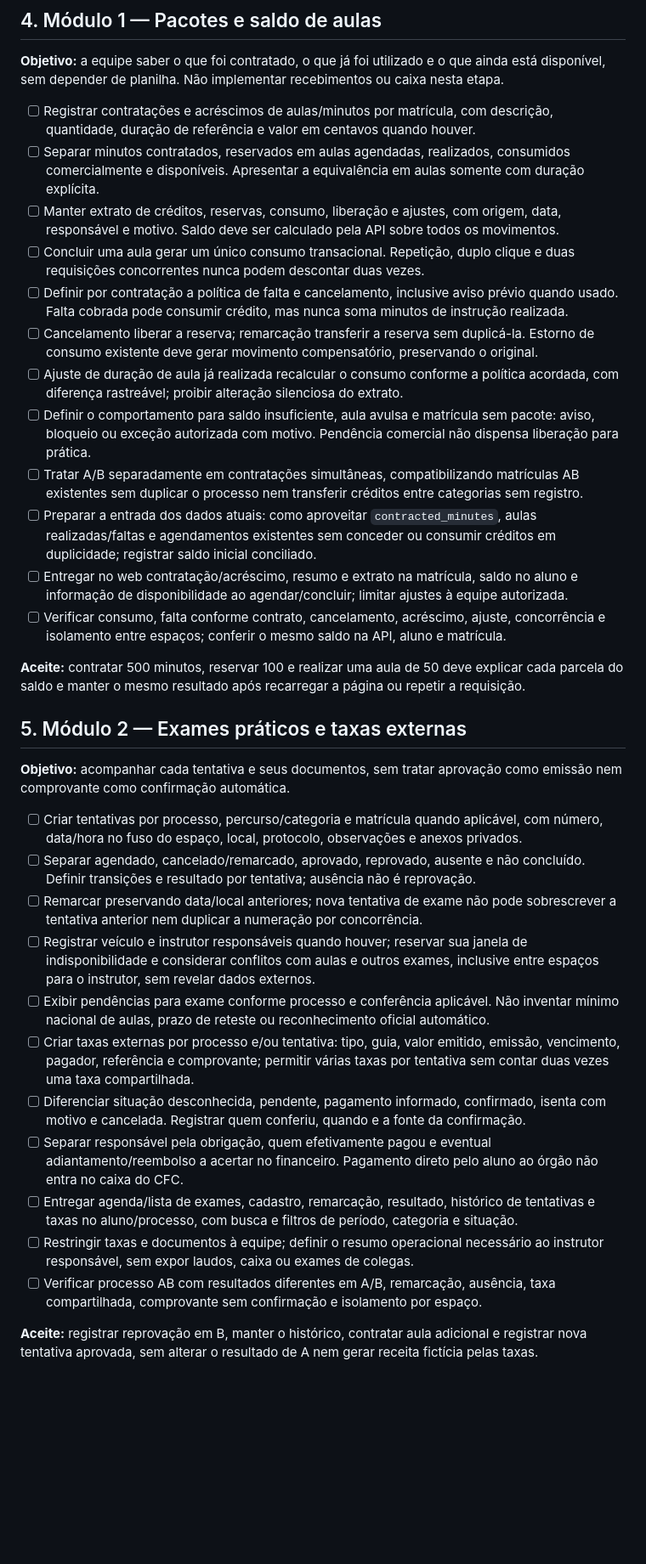
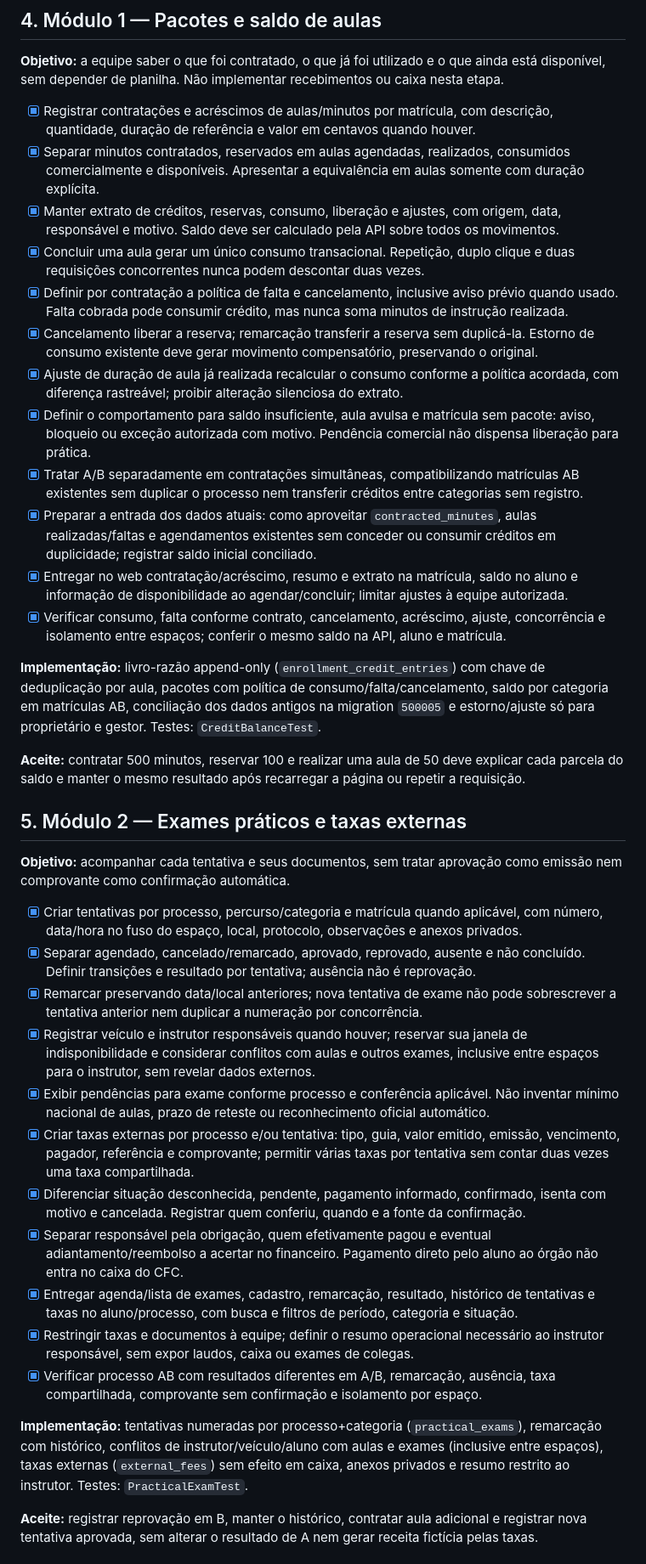
Before and after one commit to thiago8844/auto-escola, a Markdown page: docs/modulos-checklist.md, the part around one of its changes. Shown at 85% size. Rendered like a GitHub page; blank space fills up the shorter version.

Commit message:
docs(shared): marca módulos 1 a 3 do checklist como implementados

```diff
--- a/docs/modulos-checklist.md
+++ b/docs/modulos-checklist.md
@@ -92,18 +92,20 @@ A preparação de produção e os testes de lançamento acontecem ao longo das e
 
 **Objetivo:** a equipe saber o que foi contratado, o que já foi utilizado e o que ainda está disponível, sem depender de planilha. Não implementar recebimentos ou caixa nesta etapa.
 
-- [ ] Registrar contratações e acréscimos de aulas/minutos por matrícula, com descrição, quantidade, duração de referência e valor em centavos quando houver.
-- [ ] Separar minutos contratados, reservados em aulas agendadas, realizados, consumidos comercialmente e disponíveis. Apresentar a equivalência em aulas somente com duração explícita.
-- [ ] Manter extrato de créditos, reservas, consumo, liberação e ajustes, com origem, data, responsável e motivo. Saldo deve ser calculado pela API sobre todos os movimentos.
-- [ ] Concluir uma aula gerar um único consumo transacional. Repetição, duplo clique e duas requisições concorrentes nunca podem descontar duas vezes.
-- [ ] Definir por contratação a política de falta e cancelamento, inclusive aviso prévio quando usado. Falta cobrada pode consumir crédito, mas nunca soma minutos de instrução realizada.
-- [ ] Cancelamento liberar a reserva; remarcação transferir a reserva sem duplicá-la. Estorno de consumo existente deve gerar movimento compensatório, preservando o original.
-- [ ] Ajuste de duração de aula já realizada recalcular o consumo conforme a política acordada, com diferença rastreável; proibir alteração silenciosa do extrato.
-- [ ] Definir o comportamento para saldo insuficiente, aula avulsa e matrícula sem pacote: aviso, bloqueio ou exceção autorizada com motivo. Pendência comercial não dispensa liberação para prática.
-- [ ] Tratar A/B separadamente em contratações simultâneas, compatibilizando matrículas AB existentes sem duplicar o processo nem transferir créditos entre categorias sem registro.
-- [ ] Preparar a entrada dos dados atuais: como aproveitar `contracted_minutes`, aulas realizadas/faltas e agendamentos existentes sem conceder ou consumir créditos em duplicidade; registrar saldo inicial conciliado.
-- [ ] Entregar no web contratação/acréscimo, resumo e extrato na matrícula, saldo no aluno e informação de disponibilidade ao agendar/concluir; limitar ajustes à equipe autorizada.
-- [ ] Verificar consumo, falta conforme contrato, cancelamento, acréscimo, ajuste, concorrência e isolamento entre espaços; conferir o mesmo saldo na API, aluno e matrícula.
+- [x] Registrar contratações e acréscimos de aulas/minutos por matrícula, com descrição, quantidade, duração de referência e valor em centavos quando houver.
+- [x] Separar minutos contratados, reservados em aulas agendadas, realizados, consumidos comercialmente e disponíveis. Apresentar a equivalência em aulas somente com duração explícita.
+- [x] Manter extrato de créditos, reservas, consumo, liberação e ajustes, com origem, data, responsável e motivo. Saldo deve ser calculado pela API sobre todos os movimentos.
+- [x] Concluir uma aula gerar um único consumo transacional. Repetição, duplo clique e duas requisições concorrentes nunca podem descontar duas vezes.
+- [x] Definir por contratação a política de falta e cancelamento, inclusive aviso prévio quando usado. Falta cobrada pode consumir crédito, mas nunca soma minutos de instrução realizada.
+- [x] Cancelamento liberar a reserva; remarcação transferir a reserva sem duplicá-la. Estorno de consumo existente deve gerar movimento compensatório, preservando o original.
+- [x] Ajuste de duração de aula já realizada recalcular o consumo conforme a política acordada, com diferença rastreável; proibir alteração silenciosa do extrato.
+- [x] Definir o comportamento para saldo insuficiente, aula avulsa e matrícula sem pacote: aviso, bloqueio ou exceção autorizada com motivo. Pendência comercial não dispensa liberação para prática.
+- [x] Tratar A/B separadamente em contratações simultâneas, compatibilizando matrículas AB existentes sem duplicar o processo nem transferir créditos entre categorias sem registro.
+- [x] Preparar a entrada dos dados atuais: como aproveitar `contracted_minutes`, aulas realizadas/faltas e agendamentos existentes sem conceder ou consumir créditos em duplicidade; registrar saldo inicial conciliado.
+- [x] Entregar no web contratação/acréscimo, resumo e extrato na matrícula, saldo no aluno e informação de disponibilidade ao agendar/concluir; limitar ajustes à equipe autorizada.
+- [x] Verificar consumo, falta conforme contrato, cancelamento, acréscimo, ajuste, concorrência e isolamento entre espaços; conferir o mesmo saldo na API, aluno e matrícula.
+
+**Implementação:** livro-razão append-only (`enrollment_credit_entries`) com chave de deduplicação por aula, pacotes com política de consumo/falta/cancelamento, saldo por categoria em matrículas AB, conciliação dos dados antigos na migration `500005` e estorno/ajuste só para proprietário e gestor. Testes: `CreditBalanceTest`.
 
 **Aceite:** contratar 500 minutos, reservar 100 e realizar uma aula de 50 deve explicar cada parcela do saldo e manter o mesmo resultado após recarregar a página ou repetir a requisição.
 
@@ -111,17 +113,19 @@ A preparação de produção e os testes de lançamento acontecem ao longo das e
 
 **Objetivo:** acompanhar cada tentativa e seus documentos, sem tratar aprovação como emissão nem comprovante como confirmação automática.
 
-- [ ] Criar tentativas por processo, percurso/categoria e matrícula quando aplicável, com número, data/hora no fuso do espaço, local, protocolo, observações e anexos privados.
-- [ ] Separar agendado, cancelado/remarcado, aprovado, reprovado, ausente e não concluído. Definir transições e resultado por tentativa; ausência não é reprovação.
-- [ ] Remarcar preservando data/local anteriores; nova tentativa de exame não pode sobrescrever a tentativa anterior nem duplicar a numeração por concorrência.
-- [ ] Registrar veículo e instrutor responsáveis quando houver; reservar sua janela de indisponibilidade e considerar conflitos com aulas e outros exames, inclusive entre espaços para o instrutor, sem revelar dados externos.
-- [ ] Exibir pendências para exame conforme processo e conferência aplicável. Não inventar mínimo nacional de aulas, prazo de reteste ou reconhecimento oficial automático.
-- [ ] Criar taxas externas por processo e/ou tentativa: tipo, guia, valor emitido, emissão, vencimento, pagador, referência e comprovante; permitir várias taxas por tentativa sem contar duas vezes uma taxa compartilhada.
-- [ ] Diferenciar situação desconhecida, pendente, pagamento informado, confirmado, isenta com motivo e cancelada. Registrar quem conferiu, quando e a fonte da confirmação.
-- [ ] Separar responsável pela obrigação, quem efetivamente pagou e eventual adiantamento/reembolso a acertar no financeiro. Pagamento direto pelo aluno ao órgão não entra no caixa do CFC.
-- [ ] Entregar agenda/lista de exames, cadastro, remarcação, resultado, histórico de tentativas e taxas no aluno/processo, com busca e filtros de período, categoria e situação.
-- [ ] Restringir taxas e documentos à equipe; definir o resumo operacional necessário ao instrutor responsável, sem expor laudos, caixa ou exames de colegas.
-- [ ] Verificar processo AB com resultados diferentes em A/B, remarcação, ausência, taxa compartilhada, comprovante sem confirmação e isolamento por espaço.
+- [x] Criar tentativas por processo, percurso/categoria e matrícula quando aplicável, com número, data/hora no fuso do espaço, local, protocolo, observações e anexos privados.
+- [x] Separar agendado, cancelado/remarcado, aprovado, reprovado, ausente e não concluído. Definir transições e resultado por tentativa; ausência não é reprovação.
+- [x] Remarcar preservando data/local anteriores; nova tentativa de exame não pode sobrescrever a tentativa anterior nem duplicar a numeração por concorrência.
+- [x] Registrar veículo e instrutor responsáveis quando houver; reservar sua janela de indisponibilidade e considerar conflitos com aulas e outros exames, inclusive entre espaços para o instrutor, sem revelar dados externos.
+- [x] Exibir pendências para exame conforme processo e conferência aplicável. Não inventar mínimo nacional de aulas, prazo de reteste ou reconhecimento oficial automático.
+- [x] Criar taxas externas por processo e/ou tentativa: tipo, guia, valor emitido, emissão, vencimento, pagador, referência e comprovante; permitir várias taxas por tentativa sem contar duas vezes uma taxa compartilhada.
+- [x] Diferenciar situação desconhecida, pendente, pagamento informado, confirmado, isenta com motivo e cancelada. Registrar quem conferiu, quando e a fonte da confirmação.
+- [x] Separar responsável pela obrigação, quem efetivamente pagou e eventual adiantamento/reembolso a acertar no financeiro. Pagamento direto pelo aluno ao órgão não entra no caixa do CFC.
+- [x] Entregar agenda/lista de exames, cadastro, remarcação, resultado, histórico de tentativas e taxas no aluno/processo, com busca e filtros de período, categoria e situação.
+- [x] Restringir taxas e documentos à equipe; definir o resumo operacional necessário ao instrutor responsável, sem expor laudos, caixa ou exames de colegas.
+- [x] Verificar processo AB com resultados diferentes em A/B, remarcação, ausência, taxa compartilhada, comprovante sem confirmação e isolamento por espaço.
+
+**Implementação:** tentativas numeradas por processo+categoria (`practical_exams`), remarcação com histórico, conflitos de instrutor/veículo/aluno com aulas e exames (inclusive entre espaços), taxas externas (`external_fees`) sem efeito em caixa, anexos privados e resumo restrito ao instrutor. Testes: `PracticalExamTest`.
 
 **Aceite:** registrar reprovação em B, manter o histórico, contratar aula adicional e registrar nova tentativa aprovada, sem alterar o resultado de A nem gerar receita fictícia pelas taxas.
 
```
Also changed, not shown: other parts of docs/modulos-checklist.md (+54 -52 lines).
